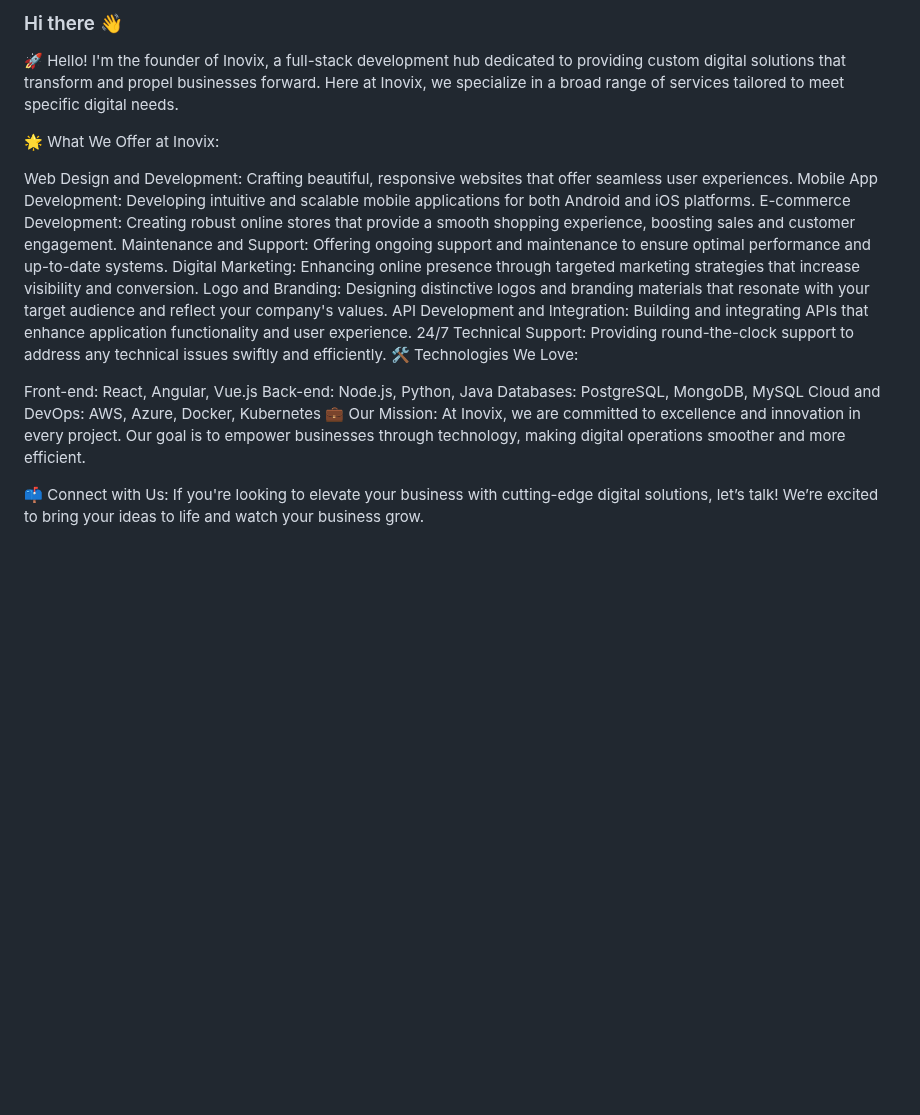
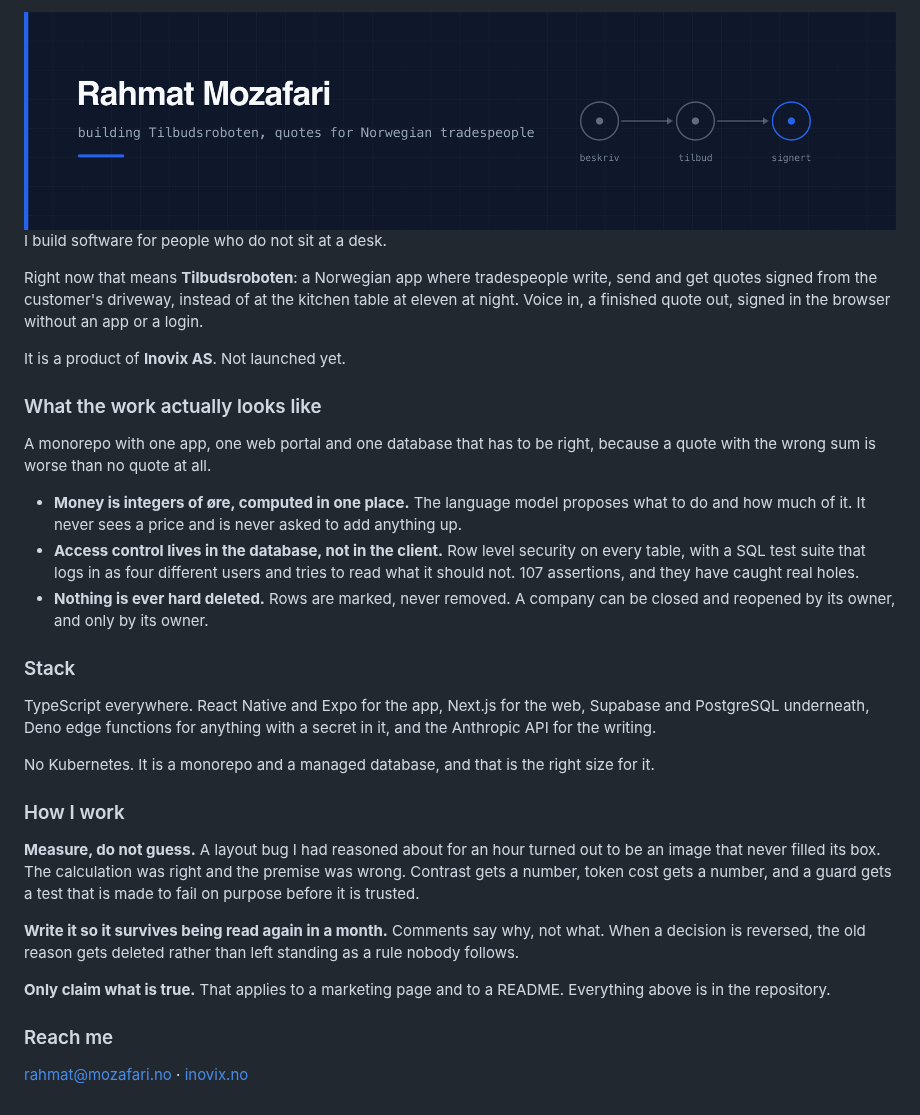
Before and after one commit to Mozafari1/mozafari1, a Markdown page: README.md, the part around the change. GitHub-like rendering; pictures changed too: banner.png (added); blank space fills up the shorter version.

Commit message:
Ny profil: si hva som faktisk bygges
Den gamle teksten var en byrå-pitch med emoji-overskrifter, en liste over
teknologier og noen påstander som ikke holdt: Angular, Vue, Java,
Kubernetes og 24/7 teknisk støtte. En profil som lover mer enn den kan,
er det samme problemet som en markedsføringsside som gjør det.

Den nye sier hva som bygges nå, hvordan det faktisk er løst, og
ingenting mer. Alt som står der, ligger i repoet.

Banneret er tegnet i Tilbudsroboten sin palett, så profilen og produktet
hører sammen. Motivet er de tre stegene produktet gjør: beskriv, tilbud,
signert.

```diff
--- a/README.md
+++ b/README.md
@@ -1,23 +1,33 @@
-### Hi there 👋
+<img src="banner.png" alt="Rahmat Mozafari" width="100%">
 
-🚀 Hello! I'm the founder of Inovix, a full-stack development hub dedicated to providing custom digital solutions that transform and propel businesses forward. Here at Inovix, we specialize in a broad range of services tailored to meet specific digital needs.
+I build software for people who do not sit at a desk.
 
-🌟 What We Offer at Inovix:
+Right now that means **Tilbudsroboten**: a Norwegian app where tradespeople write, send and get quotes signed from the customer's driveway, instead of at the kitchen table at eleven at night. Voice in, a finished quote out, signed in the browser without an app or a login.
 
-Web Design and Development: Crafting beautiful, responsive websites that offer seamless user experiences.
-Mobile App Development: Developing intuitive and scalable mobile applications for both Android and iOS platforms.
-E-commerce Development: Creating robust online stores that provide a smooth shopping experience, boosting sales and customer engagement.
-Maintenance and Support: Offering ongoing support and maintenance to ensure optimal performance and up-to-date systems.
-Digital Marketing: Enhancing online presence through targeted marketing strategies that increase visibility and conversion.
-Logo and Branding: Designing distinctive logos and branding materials that resonate with your target audience and reflect your company's values.
-API Development and Integration: Building and integrating APIs that enhance application functionality and user experience.
-24/7 Technical Support: Providing round-the-clock support to address any technical issues swiftly and efficiently.
-🛠 Technologies We Love:
+It is a product of **Inovix AS**. Not launched yet.
 
-Front-end: React, Angular, Vue.js
-Back-end: Node.js, Python, Java
-Databases: PostgreSQL, MongoDB, MySQL
-Cloud and DevOps: AWS, Azure, Docker, Kubernetes
-💼 Our Mission: At Inovix, we are committed to excellence and innovation in every project. Our goal is to empower businesses through technology, making digital operations smoother and more efficient.
+### What the work actually looks like
 
-📫 Connect with Us: If you're looking to elevate your business with cutting-edge digital solutions, let’s talk! We’re excited to bring your ideas to life and watch your business grow.
+A monorepo with one app, one web portal and one database that has to be right, because a quote with the wrong sum is worse than no quote at all.
+
+- **Money is integers of øre, computed in one place.** The language model proposes what to do and how much of it. It never sees a price and is never asked to add anything up.
+- **Access control lives in the database, not in the client.** Row level security on every table, with a SQL test suite that logs in as four different users and tries to read what it should not. 107 assertions, and they have caught real holes.
+- **Nothing is ever hard deleted.** Rows are marked, never removed. A company can be closed and reopened by its owner, and only by its owner.
+
+### Stack
+
+TypeScript everywhere. React Native and Expo for the app, Next.js for the web, Supabase and PostgreSQL underneath, Deno edge functions for anything with a secret in it, and the Anthropic API for the writing.
+
+No Kubernetes. It is a monorepo and a managed database, and that is the right size for it.
+
+### How I work
+
+**Measure, do not guess.** A layout bug I had reasoned about for an hour turned out to be an image that never filled its box. The calculation was right and the premise was wrong. Contrast gets a number, token cost gets a number, and a guard gets a test that is made to fail on purpose before it is trusted.
+
+**Write it so it survives being read again in a month.** Comments say why, not what. When a decision is reversed, the old reason gets deleted rather than left standing as a rule nobody follows.
+
+**Only claim what is true.** That applies to a marketing page and to a README. Everything above is in the repository.
+
+### Reach me
+
+[rahmat@mozafari.no](mailto:rahmat@mozafari.no) · [inovix.no](https://inovix.no)
```
